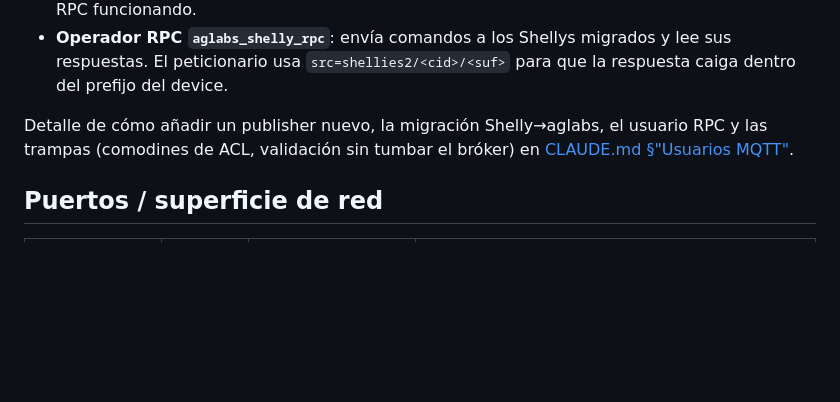
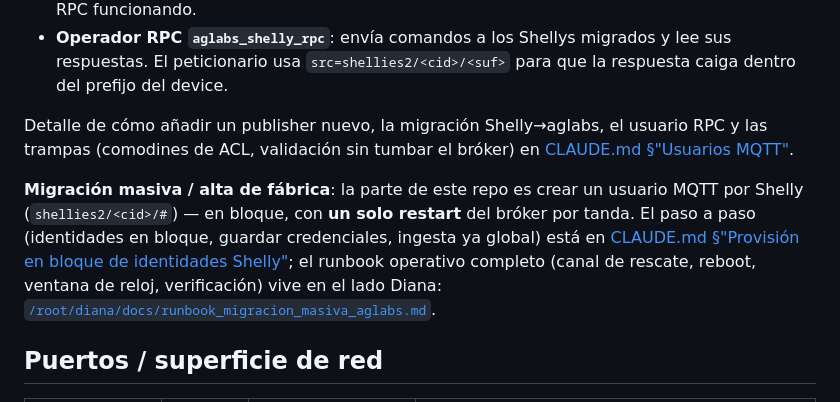
Before and after one commit to alonsoggpablo/aglabs_mqtt, a Markdown page: README.md, the part around the change. Rendered like a GitHub page; blank space fills up the shorter version.

Commit message:
docs(shelly): provisión en bloque de identidades (migración masiva + fábrica)
Co-Authored-By: Claude Opus 5 (1M context) <noreply@anthropic.com>

```diff
--- a/README.md
+++ b/README.md
@@ -69,6 +69,14 @@ Detalle de cómo añadir un publisher nuevo, la migración Shelly→aglabs, el
 usuario RPC y las trampas (comodines de ACL, validación sin tumbar el bróker)
 en [CLAUDE.md §"Usuarios MQTT"](CLAUDE.md).
 
+**Migración masiva / alta de fábrica**: la parte de este repo es crear un usuario
+MQTT por Shelly (`shellies2/<cid>/#`) — en bloque, con **un solo restart** del
+bróker por tanda. El paso a paso (identidades en bloque, guardar credenciales,
+ingesta ya global) está en [CLAUDE.md §"Provisión en bloque de identidades
+Shelly"](CLAUDE.md); el runbook operativo completo (canal de rescate, reboot,
+ventana de reloj, verificación) vive en el lado Diana:
+[`/root/diana/docs/runbook_migracion_masiva_aglabs.md`](../diana/docs/runbook_migracion_masiva_aglabs.md).
+
 ## Puertos / superficie de red
 
 | Listener | Puerto | Expuesto al host | Para qué |
```
Also changed, not shown: CLAUDE.md (+37 -0 lines).
